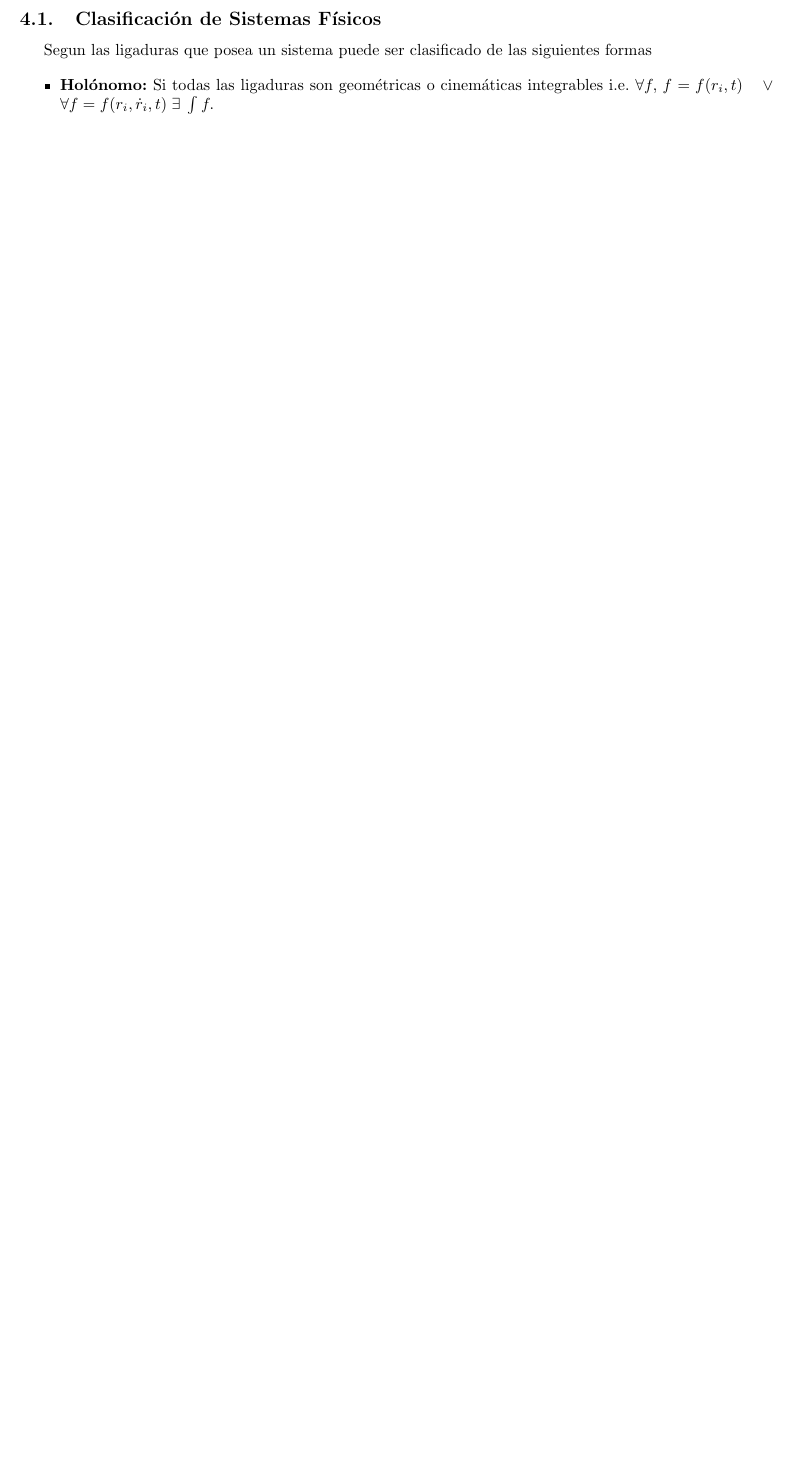
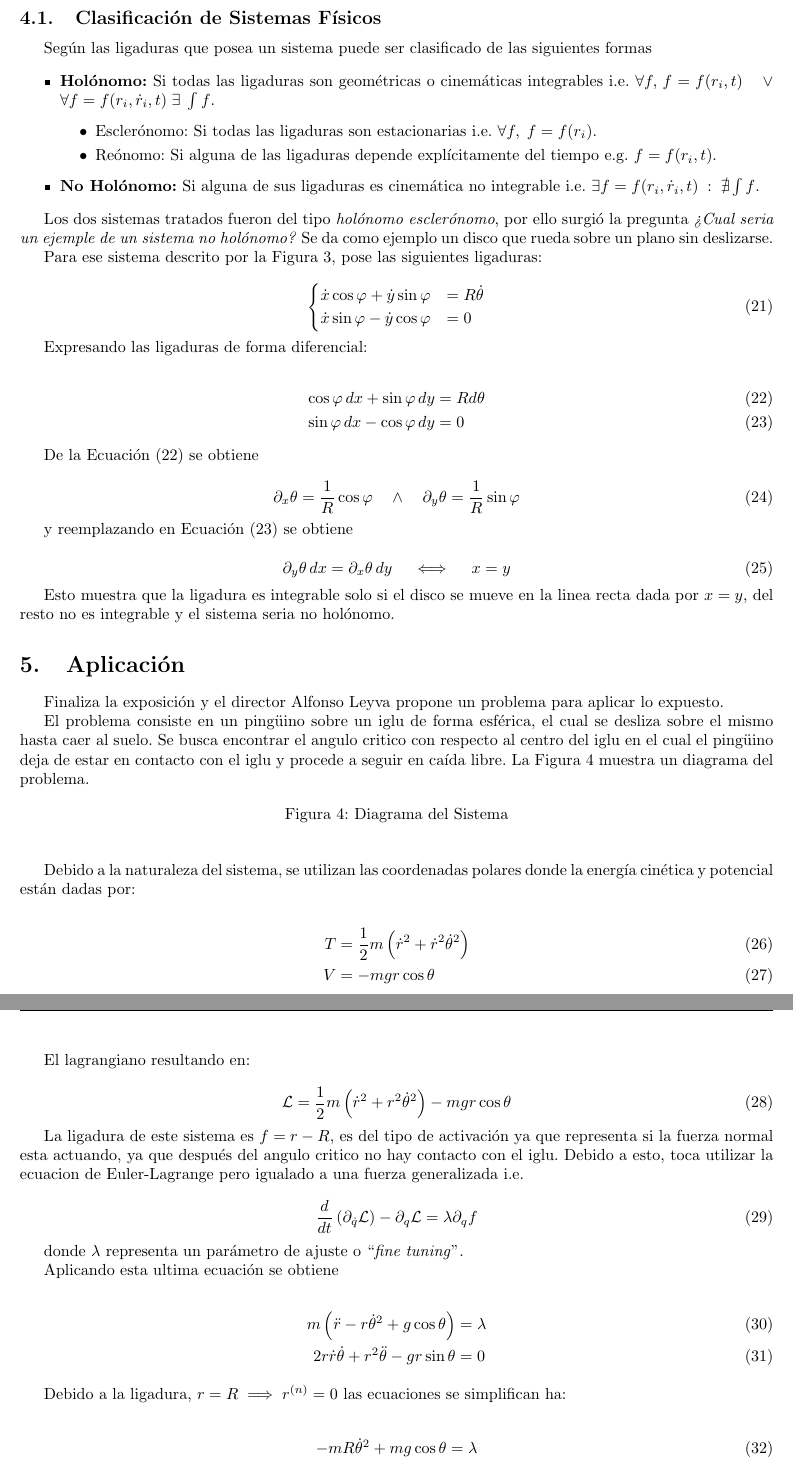
Before and after one commit to Julian-L-Avila/Physik-Mittle-Seminar-2024-1, a LaTeX document (Protocols/2024-04-20/2024-04-20-Protocol.tex): part of page 4 of 4 before the commit and two parts of pages 5 and 6 of 6 after it, the two joined at a grey line, cut so that both start at the same text, the shorter picture padded with empty space. Compiled offline with pdfLaTeX.

Commit message:
Add content

```diff
--- a/Protocols/2024-04-20/2024-04-20-Protocol.tex
+++ b/Protocols/2024-04-20/2024-04-20-Protocol.tex
@@ -239,9 +239,98 @@ Adicionalmente se tienen las ecuaciones de ligadura y su clasificación:
 \end{itemize}
 
 \subsection{Clasificación de Sistemas Físicos}
-Segun las ligaduras que posea un sistema puede ser clasificado de las siguientes formas
+Según las ligaduras que posea un sistema puede ser clasificado de las siguientes formas
 
 \begin{itemize}
-	\item \textbf{Holónomo:} Si todas las ligaduras son geométricas o cinemáticas integrables i.e. $\forall f, \, f = f(r_i, t) \quad \lor \quad \forall f = f(r_i, \dot{r}_i, t) \; \exists \; \int f.$
+	\item \textbf{Holónomo:} Si todas las ligaduras son geométricas o cinemáticas integrables i.e. $\forall f, \, f = f(r_i, t) \quad \lor \quad \forall f = f(r_i, \dot{r}_i, t) \; \exists \; \int f$.
+		\begin{itemize}
+			\item Esclerónomo: Si todas las ligaduras son estacionarias i.e. $\forall f, \; f = f(r_i)$.
+			\item Reónomo: Si alguna de las ligaduras depende explícitamente del tiempo e.g. $f = f(r_i, t)$.
+		\end{itemize}
+	\item \textbf{No Holónomo:} Si alguna de sus ligaduras es cinemática no integrable i.e. $\exists f = f(r_i, \dot{r}_i, t) \; : \; \nexists \int f$.
 \end{itemize}
 
+Los dos sistemas tratados fueron del tipo \emph{holónomo esclerónomo}, por ello surgió la pregunta \emph{¿Cual seria un ejemple de un sistema no holónomo?} Se da como ejemplo un disco que rueda sobre un plano sin deslizarse.
+
+%TODO Add rolling disk
+\begin{figure}[htbp!]
+	\caption{Disco Rodando Sobre un Plano sin Deslizamiento}
+	\label{fig:disk_rolling}
+\end{figure}
+
+Para ese sistema descrito por la \Cref{fig:disk_rolling}, pose las siguientes ligaduras:
+
+\begin{equation}
+	\begin{cases}
+		\dot{x}\cos{\varphi} + \dot{y}\sin{\varphi} &= R\dot{\theta} \\
+		\dot{x}\sin{\varphi} - \dot{y}\cos{\varphi} &= 0
+	\end{cases}
+\end{equation}
+
+Expresando las ligaduras de forma diferencial:
+
+\begin{align}
+	\cos{\varphi} \, dx + \sin{\varphi} \, dy &= R d\theta \label{eq:dexact_theta}\\
+	\sin{\varphi} \, dx - \cos{\varphi} \, dy &= 0 \label{eq:constrained_2}
+\end{align}
+
+De la \Cref{eq:dexact_theta} se obtiene
+
+\begin{equation}
+	\partial_x \theta = \frac{1}{R} \cos{\varphi} \quad \land \quad \partial_y \theta = \frac{1}{R} \sin{\varphi}
+\end{equation}
+
+y reemplazando en \Cref{eq:constrained_2} se obtiene
+
+\begin{equation}
+	\partial_y \theta \, dx = \partial_x \theta \, dy \quad \iff \quad x = y
+\end{equation}
+
+Esto muestra que la ligadura es integrable solo si el disco se mueve en la linea recta dada por $x = y$, del resto no es integrable y el sistema seria no holónomo.
+
+\section{Aplicación}
+Finaliza la exposición y el director Alfonso Leyva propone un problema para aplicar lo expuesto.
+
+El problema consiste en un pingüino sobre un iglu de forma esférica, el cual se desliza sobre el mismo hasta caer al suelo. Se busca encontrar el angulo critico con respecto al centro del iglu en el cual el pingüino deja de estar en contacto con el iglu y procede a seguir en caída libre. La \Cref{fig:iglu} muestra un diagrama del problema.
+
+%TODO Add Iglu figure
+
+\begin{figure}[htbp!]
+	\caption{Diagrama del Sistema}
+	\label{fig:iglu}
+\end{figure}
+
+Debido a la naturaleza del sistema, se utilizan las coordenadas polares donde la energía cinética y potencial están dadas por:
+
+\begin{align}
+	T &= \frac{1}{2} m \left(\dot{r}^2 + \dot{r}^2 \dot{\theta}^2 \right) \\
+	V &= -mgr\cos{\theta}
+\end{align}
+
+El lagrangiano resultando en:
+
+\begin{equation}
+	\mathcal{L} = \frac{1}{2}m \left(\dot{r}^2 + r^2\dot{\theta}^2 \right) - mgr\cos{\theta}
+\end{equation}
+
+La ligadura de este sistema es $f = r - R$, es del tipo de activación ya que representa si la fuerza normal esta actuando, ya que después del angulo critico no hay contacto con el iglu. Debido a esto, toca utilizar la ecuacion de Euler-Lagrange pero igualado a una fuerza generalizada i.e.
+
+\begin{equation}
+	\frac{d}{dt}\left(\partial_{\dot{q}} \mathcal{L}\right) - \partial_q \mathcal{L} = \lambda \partial_{q}f
+\end{equation}
+
+donde $\lambda$ representa un parámetro de ajuste o ``\emph{fine tuning}''.
+
+Aplicando esta ultima ecuación se obtiene
+
+\begin{align}
+	m \left(\ddot{r} - r \dot{\theta}^2 + g\cos{\theta}\right) &= \lambda \\
+	2r\dot{r}\dot{\theta} + r^2\ddot{\theta} - gr\sin{\theta} &= 0
+\end{align}
+
+Debido a la ligadura, $r = R \implies r^{(n)} = 0$ las ecuaciones se simplifican ha:
+
+\begin{align}
+	-mR\dot{\theta}^{2} + mg\cos{\theta} &= \lambda \label{eq:r_equation}\\
+	R^2 \ddot{\theta} - gR\sin{\theta} &= 0 \label{eq:critical_theta}
+\end{align}
```
Also changed, not shown: Protocols/2024-04-20/2024-04-20-Protocol.pdf, Protocols/2024-04-20/2024-04-20-Protocol.tex (31 more changed lines).
